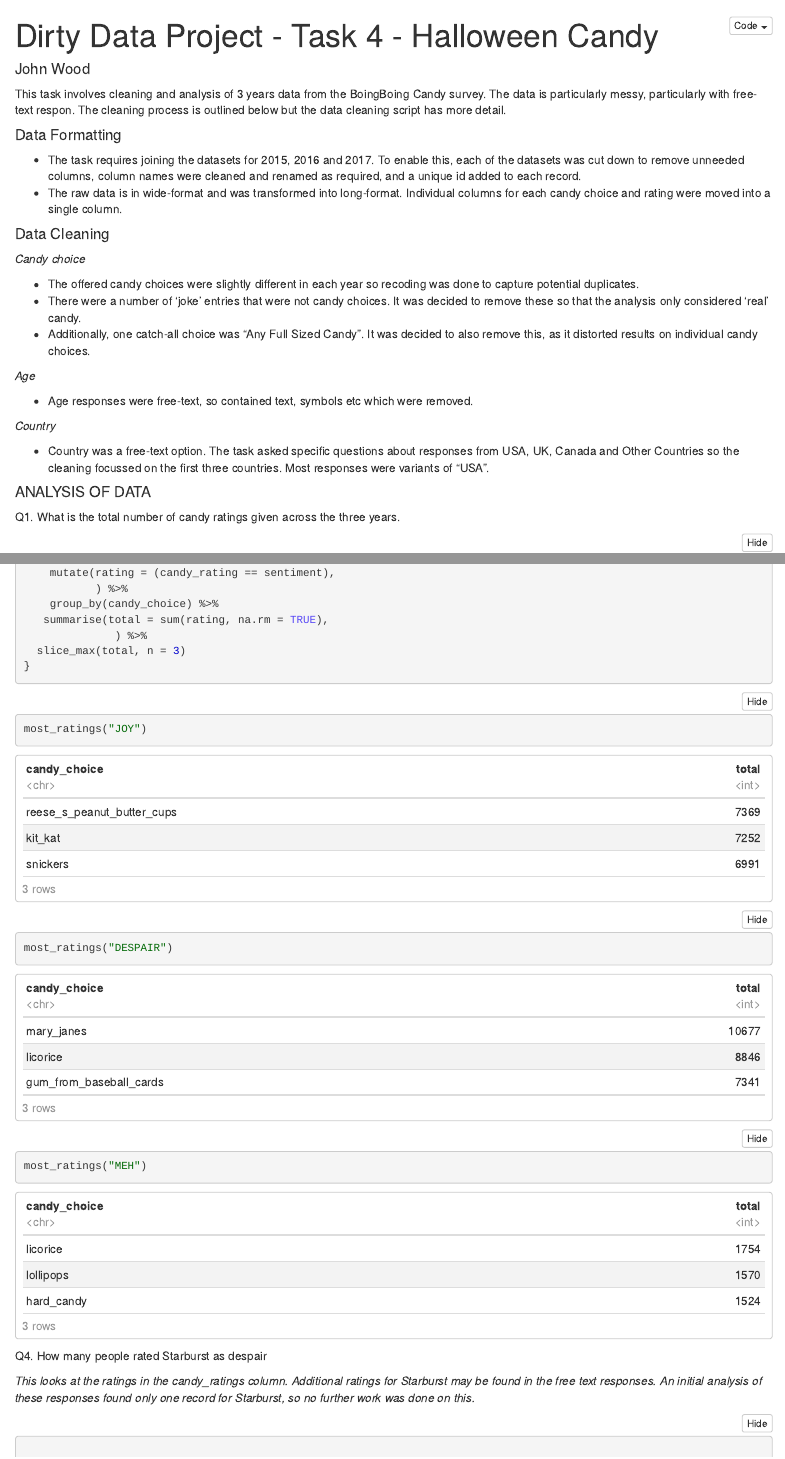
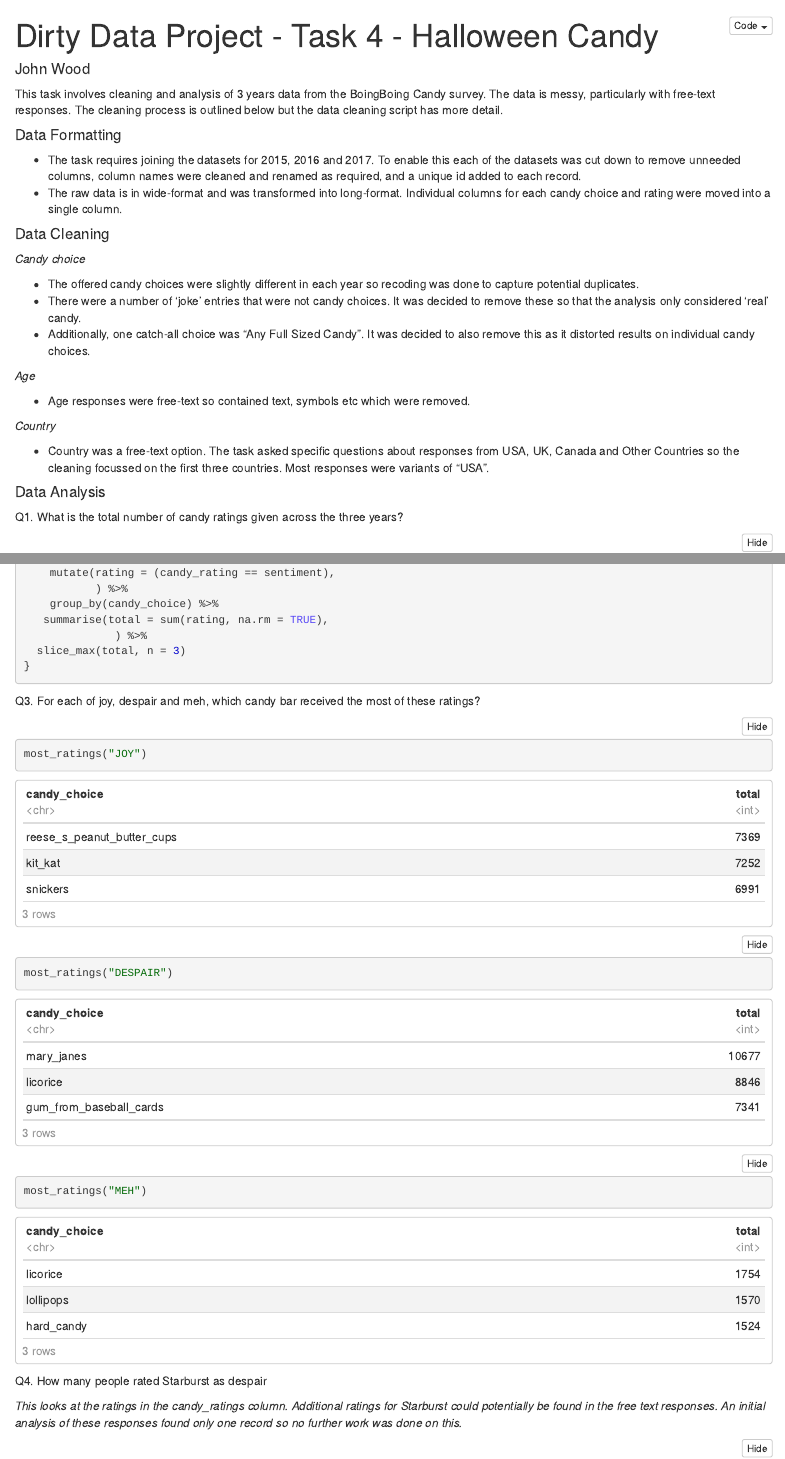
Before and after one commit to jwwood2020/codeclan_dirtydata_project_johnwood, an R Markdown document (task_4/analysis_and_documentation/task4_analysis.Rmd): the page in a window 1100 px wide, from its top, and a second part further down, joined at a grey line. The pictures show the output file task_4/analysis_and_documentation/task4_analysis.nb.html that the author committed with the source, opened offline.

Commit message:
minor wording changes in markdowns

````diff
--- a/task_4/analysis_and_documentation/task4_analysis.Rmd
+++ b/task_4/analysis_and_documentation/task4_analysis.Rmd
@@ -5,12 +5,12 @@ output: html_notebook
 ---
 
 This task involves cleaning and analysis of 3 years data from the BoingBoing Candy survey.
-The data is particularly messy, particularly with free-text respon.
+The data is messy, particularly with free-text responses.
 The cleaning process is outlined below but the data cleaning script has more detail.
 
 #### Data Formatting
 
-- The task requires joining the datasets for 2015, 2016 and 2017. To enable this, each
+- The task requires joining the datasets for 2015, 2016 and 2017. To enable this each
 of the datasets was cut down to remove unneeded columns, column names were cleaned and
 renamed as required, and a unique id added to each record.
 - The raw data is in wide-format and was transformed into long-format. Individual columns
@@ -24,11 +24,11 @@ to capture potential duplicates.
 - There were a number of 'joke' entries that were not candy choices. It was decided to
 remove these so that the analysis only considered 'real' candy.
 - Additionally, one catch-all choice was "Any Full Sized Candy". It was decided to
-also remove this, as it distorted results on individual candy choices.
+also remove this as it distorted results on individual candy choices.
 
 _Age_
 
-- Age responses were free-text, so contained text, symbols etc which were removed.
+- Age responses were free-text so contained text, symbols etc which were removed.
 
 _Country_
 
@@ -52,9 +52,9 @@ candy_all <- read_csv(here("clean_data/candy_all.csv"))
 ```
 
 
-#### ANALYSIS OF DATA
+#### Data Analysis
 
- Q1. What is the total number of candy ratings given across the three years.
+ Q1. What is the total number of candy ratings given across the three years?
 
 ```{r}
 # A candy rating occurs when the column candy_rating is populated
@@ -91,7 +91,7 @@ most_ratings <- function(sentiment){
 }
 
 ```
-
+ Q3. For each of joy, despair and meh, which candy bar received the most of these ratings?
 ```{r message = FALSE}
 most_ratings("JOY")
 most_ratings("DESPAIR")
@@ -102,8 +102,8 @@ most_ratings("MEH")
 Q4. How many people rated Starburst as despair
 
 _This looks at the ratings in the candy_ratings column.
-Additional ratings for Starburst may be found in the free text responses. An
-initial analysis of these responses found only one record for Starburst, so no
+Additional ratings for Starburst could potentially be found in the free text responses.
+An initial analysis of these responses found only one record so no
 further work was done on this._
 ```{r}
 
````
Also changed, not shown: task_4/data_cleaning_scripts/data_cleaning_scripts.R (+2 -2 lines), task_1/analysis_and_documentation/task1_analysis.nb.html, task_2/analysis_and_documentation/task2_analysis.nb.html, task_4/analysis_and_documentation/task4_analysis.nb.html.
